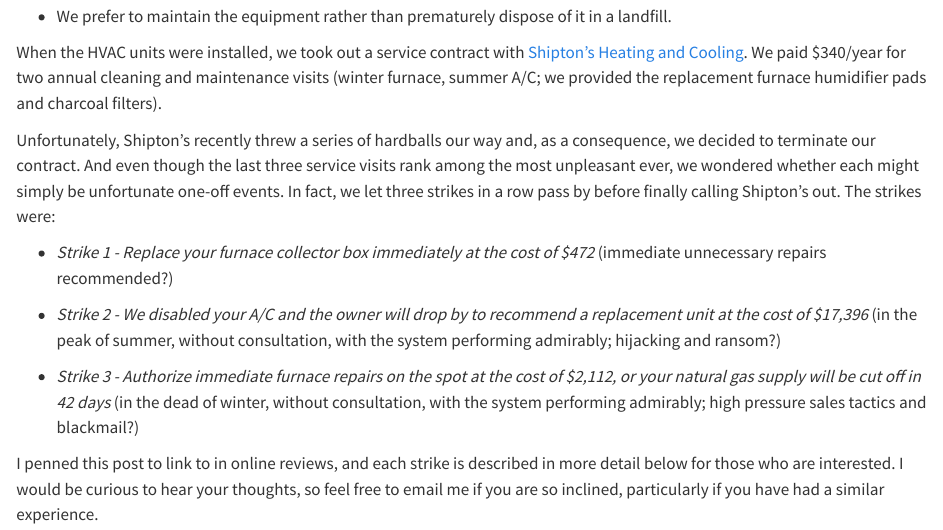
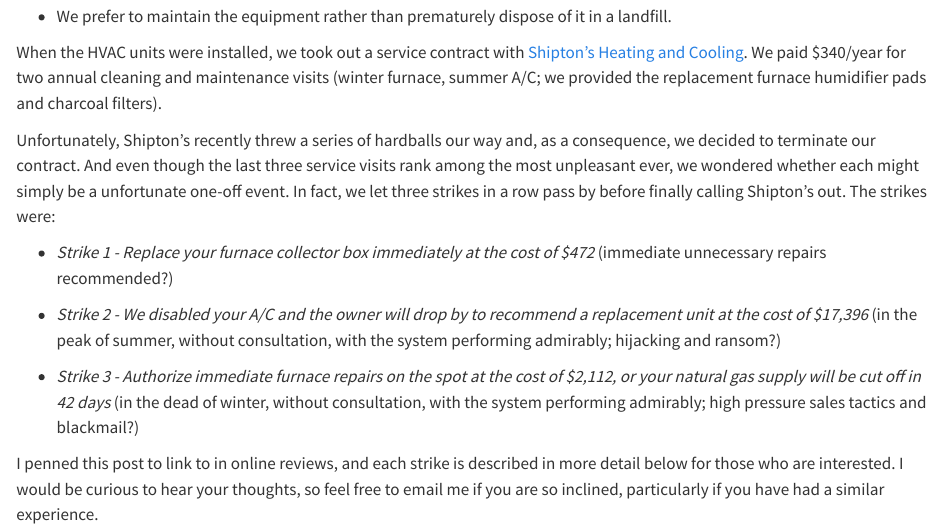
Before and after one commit to JeffreyRacine/blog, a Quarto document (posts/2024-12-20-shiptons/index.qmd): the page in a window 1100 px wide, from 460 px down. Rendered offline with R 4.5, knitr and Pandoc in place of Quarto, with nearby package versions.

Commit message:
Rewording

```diff
--- a/posts/2024-12-20-shiptons/index.qmd
+++ b/posts/2024-12-20-shiptons/index.qmd
@@ -37,8 +37,8 @@
 Unfortunately, Shipton’s recently threw a series of hardballs our way
 and, as a consequence, we decided to terminate our contract. And even
 though the last three service visits rank among the most unpleasant
-ever, we wondered whether each might simply be unfortunate one-off
-events. In fact, we let three strikes in a row pass by before finally
+ever, we wondered whether each might simply be a unfortunate one-off
+event. In fact, we let three strikes in a row pass by before finally
 calling Shipton's out. The strikes were:
 
 -   *Strike 1 - Replace your furnace collector box immediately at the
```
Also changed, not shown: 16 other files.
